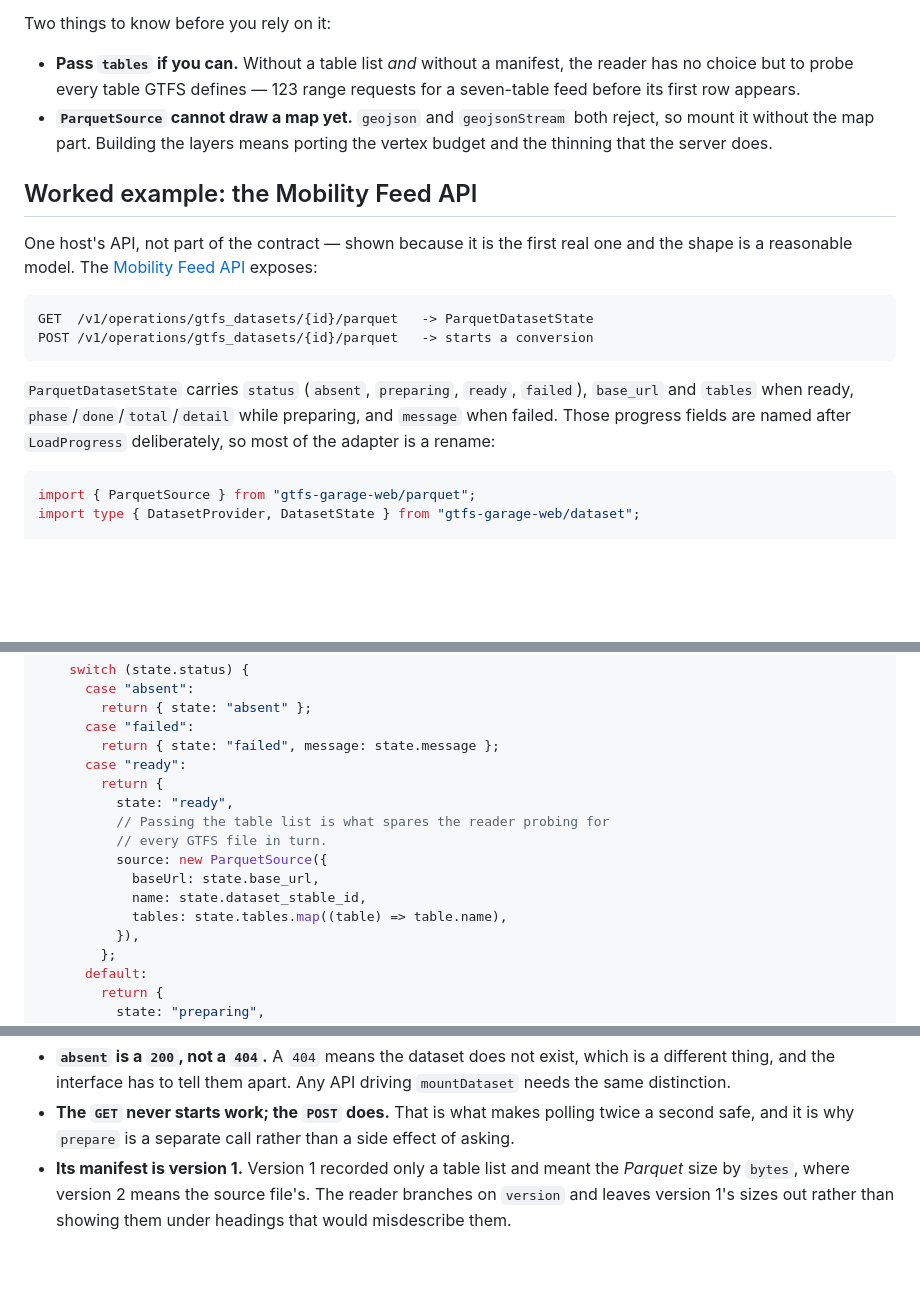
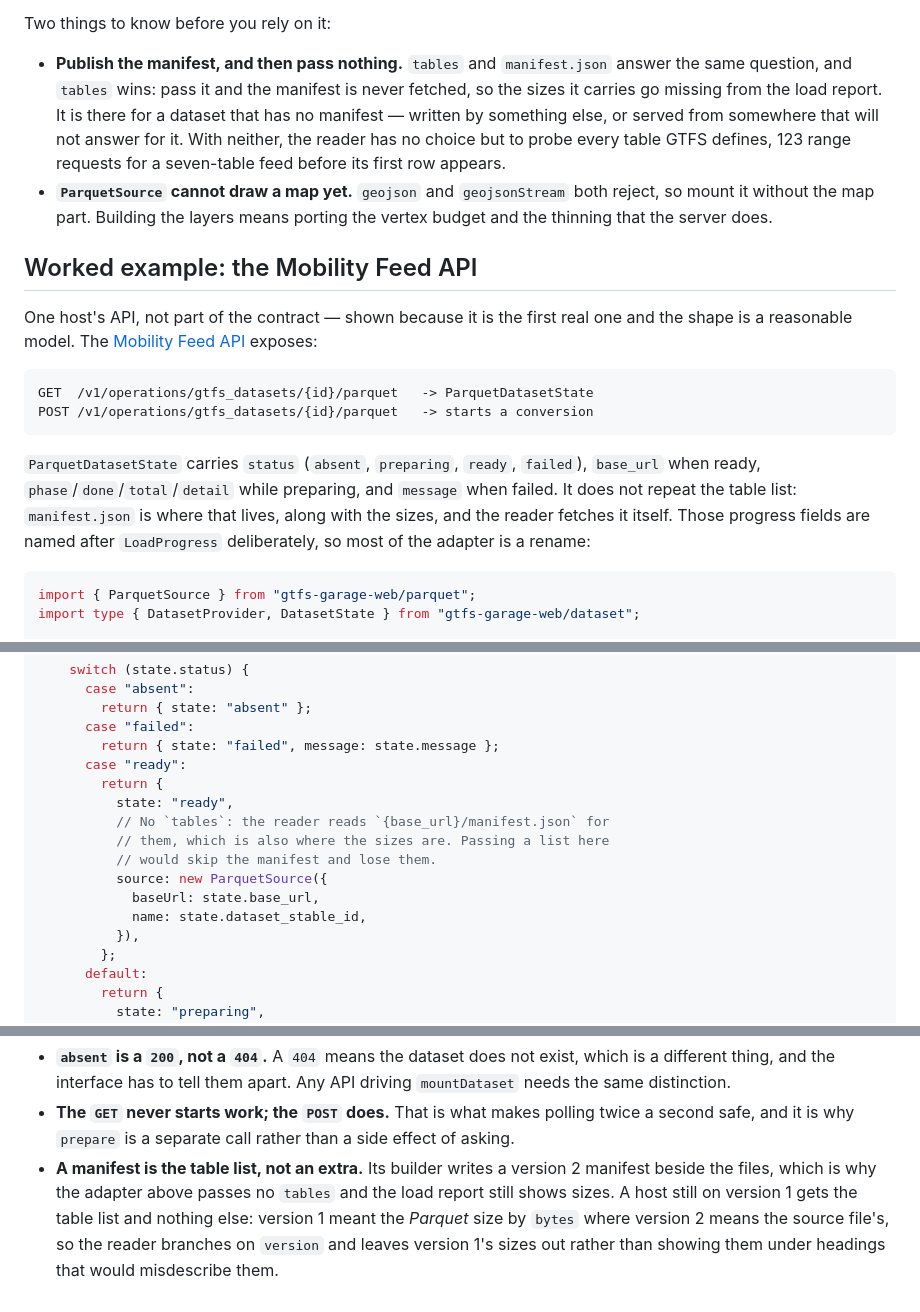
Before and after one commit to MobilityData/gtfs-garage, a Markdown page: docs/INTEGRATION.md, 3 parts joined by grey strips. Drawn GitHub-style; blank space fills up the shorter version.

Commit message:
update integration documentation

````diff
--- a/docs/INTEGRATION.md
+++ b/docs/INTEGRATION.md
@@ -281,9 +281,13 @@ What the host serving those files must provide:
 
 Two things to know before you rely on it:
 
-- **Pass `tables` if you can.** Without a table list *and* without a manifest,
-  the reader has no choice but to probe every table GTFS defines — 123 range
-  requests for a seven-table feed before its first row appears.
+- **Publish the manifest, and then pass nothing.** `tables` and `manifest.json`
+  answer the same question, and `tables` wins: pass it and the manifest is never
+  fetched, so the sizes it carries go missing from the load report. It is there
+  for a dataset that has no manifest — written by something else, or served from
+  somewhere that will not answer for it. With neither, the reader has no choice
+  but to probe every table GTFS defines, 123 range requests for a seven-table
+  feed before its first row appears.
 - **`ParquetSource` cannot draw a map yet.** `geojson` and `geojsonStream` both
   reject, so mount it without the map part. Building the layers means porting
   the vertex budget and the thinning that the server does.
@@ -300,9 +304,11 @@ POST /v1/operations/gtfs_datasets/{id}/parquet   -> starts a conversion
 ```
 
 `ParquetDatasetState` carries `status` (`absent`, `preparing`, `ready`,
-`failed`), `base_url` and `tables` when ready, `phase`/`done`/`total`/`detail`
-while preparing, and `message` when failed. Those progress fields are named
-after `LoadProgress` deliberately, so most of the adapter is a rename:
+`failed`), `base_url` when ready, `phase`/`done`/`total`/`detail` while
+preparing, and `message` when failed. It does not repeat the table list:
+`manifest.json` is where that lives, along with the sizes, and the reader
+fetches it itself. Those progress fields are named after `LoadProgress`
+deliberately, so most of the adapter is a rename:
 
 ```ts
 import { ParquetSource } from "gtfs-garage-web/parquet";
@@ -321,12 +327,12 @@ const provider = (datasetId: string): DatasetProvider => ({
       case "ready":
         return {
           state: "ready",
-          // Passing the table list is what spares the reader probing for
-          // every GTFS file in turn.
+          // No `tables`: the reader reads `{base_url}/manifest.json` for
+          // them, which is also where the sizes are. Passing a list here
+          // would skip the manifest and lose them.
           source: new ParquetSource({
             baseUrl: state.base_url,
             name: state.dataset_stable_id,
-            tables: state.tables.map((table) => table.name),
           }),
         };
       default:
@@ -354,7 +360,10 @@ Three details that generalise:
 - **The `GET` never starts work; the `POST` does.** That is what makes polling
   twice a second safe, and it is why `prepare` is a separate call rather than a
   side effect of asking.
-- **Its manifest is version 1.** Version 1 recorded only a table list and meant
-  the *Parquet* size by `bytes`, where version 2 means the source file's. The
-  reader branches on `version` and leaves version 1's sizes out rather than
-  showing them under headings that would misdescribe them.
+- **A manifest is the table list, not an extra.** Its builder writes a version 2
+  manifest beside the files, which is why the adapter above passes no `tables`
+  and the load report still shows sizes. A host still on version 1 gets the
+  table list and nothing else: version 1 meant the *Parquet* size by `bytes`
+  where version 2 means the source file's, so the reader branches on `version`
+  and leaves version 1's sizes out rather than showing them under headings that
+  would misdescribe them.
````
